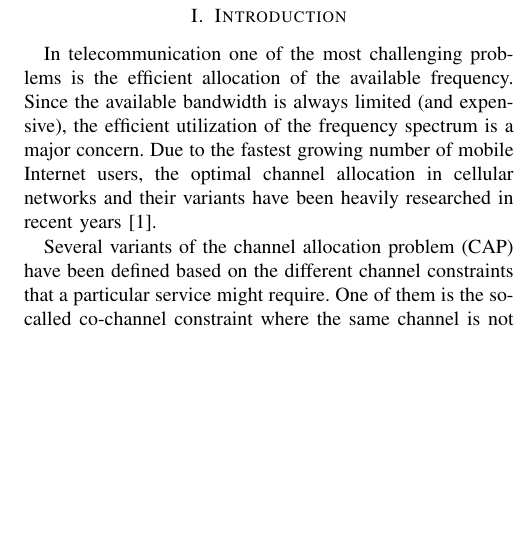
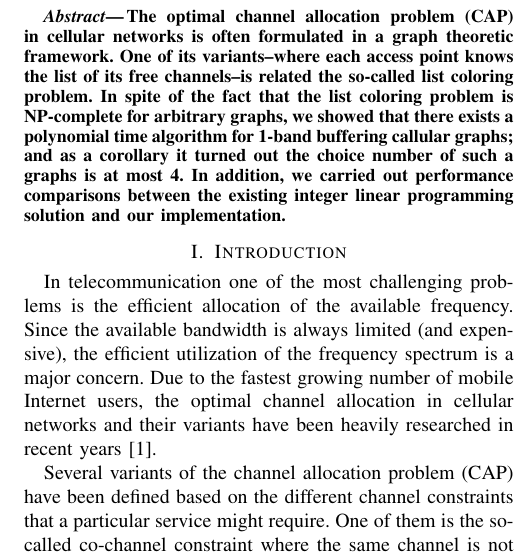
Before and after one commit to Benmartin92/research-kth, a LaTeX paper (plan.tex): part of one column of page 1 of 2, cut at the place of the change, the shorter picture padded with empty space. Compiled offline with pdfLaTeX.

Commit message:
Research plan: added an abstract.

```diff
--- a/plan.tex
+++ b/plan.tex
@@ -68,6 +68,9 @@ On the list coloring of 1-band buffering cellular graphs
 \fancyhf{}
 \chead{KTH Royal Institute of Technology | II2202, Fall 2017, Period 1-2 | \today}
 
+\begin{abstract}
+The optimal channel allocation problem (CAP) in cellular networks is often formulated in a graph theoretic framework. One of its variants\---where each access point knows the list of its free channels\---is related the so-called list coloring problem. In spite of the fact that the list coloring problem is NP-complete for arbitrary graphs, we showed that there exists a polynomial time algorithm for 1-band buffering callular graphs; and as a corollary it turned out the choice number of such a graphs is at most 4. In addition, we carried out performance comparisons between the existing integer linear programming solution and our implementation.
+\end{abstract}
 
 %%%%%%%%%%%%%%%%%%%%%%%%%%%%%%%%%%%%%%%%%%%%%%%%%%%%%%%%%%%%%%%%%%%%%%%%%%%%%%%%
 \section{Introduction}
```
